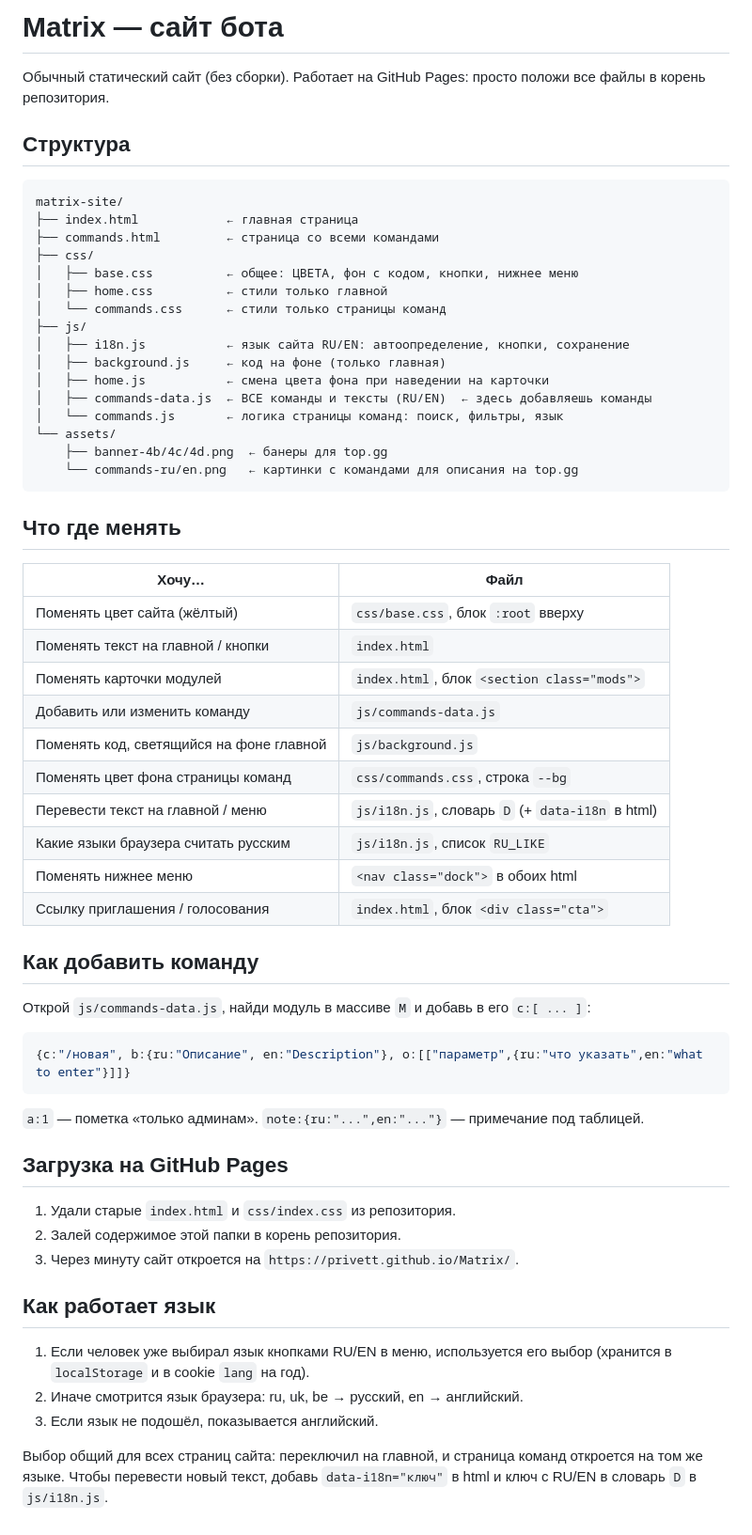
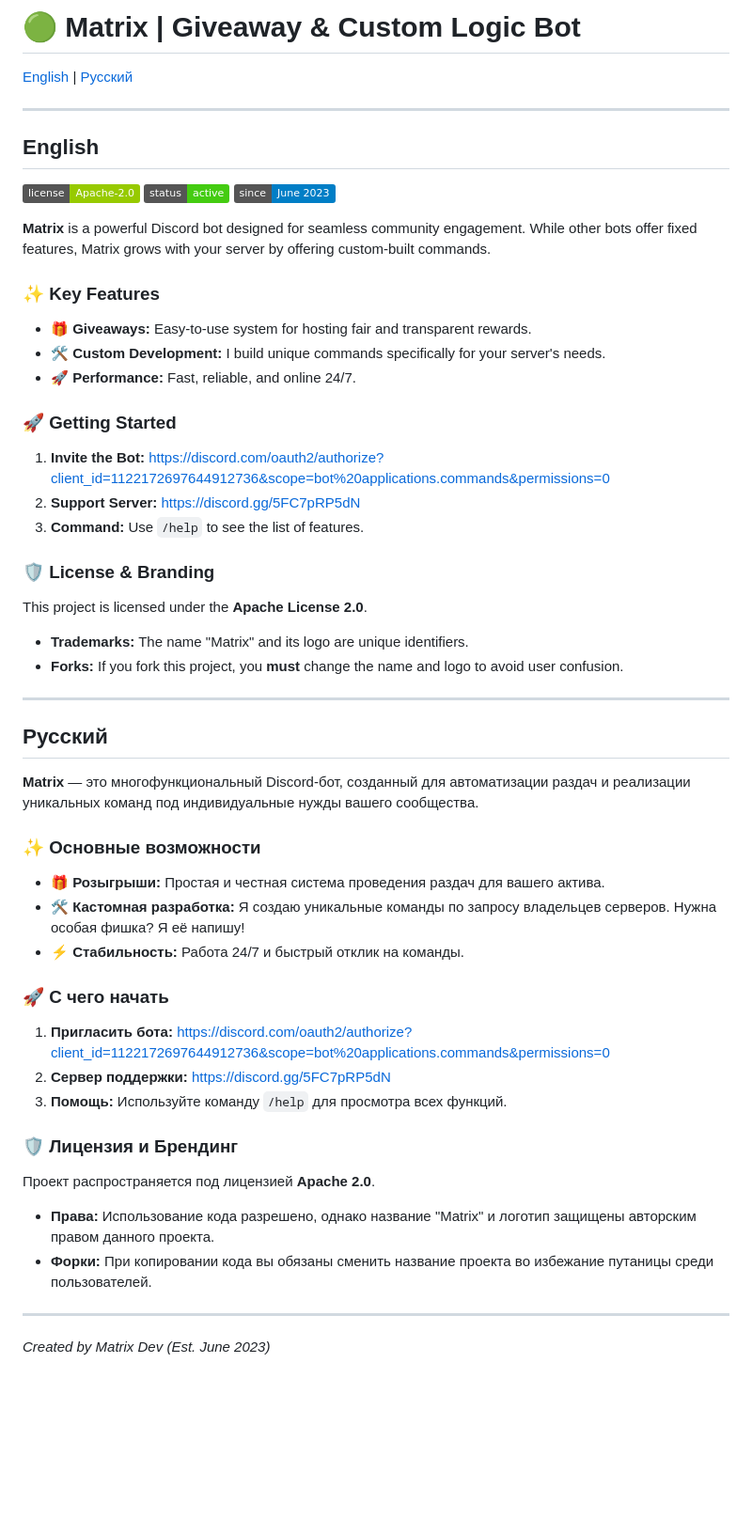
Before and after one commit to Privett/Matrix, a Markdown page: README.md, the part around the change. Shown at 94% size. GitHub-like rendering; badges without logos; blank space fills up the shorter version.

````diff
--- a/README.md
+++ b/README.md
@@ -1,60 +1,52 @@
-# Matrix — сайт бота
+# 🟢 Matrix | Giveaway & Custom Logic Bot
 
-Обычный статический сайт (без сборки). Работает на GitHub Pages: просто положи все файлы в корень репозитория.
+[English](#english) | [Русский](#русский)
 
-## Структура
+---
 
-```
-matrix-site/
-├── index.html            ← главная страница
-├── commands.html         ← страница со всеми командами
-├── css/
-│   ├── base.css          ← общее: ЦВЕТА, фон с кодом, кнопки, нижнее меню
-│   ├── home.css          ← стили только главной
-│   └── commands.css      ← стили только страницы команд
-├── js/
-│   ├── i18n.js           ← язык сайта RU/EN: автоопределение, кнопки, сохранение
-│   ├── background.js     ← код на фоне (только главная)
-│   ├── home.js           ← смена цвета фона при наведении на карточки
-│   ├── commands-data.js  ← ВСЕ команды и тексты (RU/EN)  ← здесь добавляешь команды
-│   └── commands.js       ← логика страницы команд: поиск, фильтры, язык
-└── assets/
-    ├── banner-4b/4c/4d.png  ← банеры для top.gg
-    └── commands-ru/en.png   ← картинки с командами для описания на top.gg
-```
+## English <a name="english"></a>
 
-## Что где менять
+![License](https://img.shields.io/badge/license-Apache--2.0-green)
+![Status](https://img.shields.io/badge/status-active-brightgreen)
+![Since](https://img.shields.io/badge/since-June%202023-blue)
 
-| Хочу…                                   | Файл                                   |
-|-----------------------------------------|----------------------------------------|
-| Поменять цвет сайта (жёлтый)            | `css/base.css`, блок `:root` вверху    |
-| Поменять текст на главной / кнопки      | `index.html`                           |
-| Поменять карточки модулей               | `index.html`, блок `<section class="mods">` |
-| Добавить или изменить команду           | `js/commands-data.js`                  |
-| Поменять код, светящийся на фоне главной | `js/background.js`                    |
-| Поменять цвет фона страницы команд      | `css/commands.css`, строка `--bg`      |
-| Перевести текст на главной / меню       | `js/i18n.js`, словарь `D` (+ `data-i18n` в html) |
-| Какие языки браузера считать русским    | `js/i18n.js`, список `RU_LIKE`         |
-| Поменять нижнее меню                    | `<nav class="dock">` в обоих html      |
-| Ссылку приглашения / голосования        | `index.html`, блок `<div class="cta">` |
+**Matrix** is a powerful Discord bot designed for seamless community engagement. While other bots offer fixed features, Matrix grows with your server by offering custom-built commands.
 
-## Как добавить команду
-Открой `js/commands-data.js`, найди модуль в массиве `M` и добавь в его `c:[ ... ]`:
+### ✨ Key Features
+* 🎁 **Giveaways:** Easy-to-use system for hosting fair and transparent rewards.
+* 🛠️ **Custom Development:** I build unique commands specifically for your server's needs.
+* 🚀 **Performance:** Fast, reliable, and online 24/7.
 
-```js
-{c:"/новая", b:{ru:"Описание", en:"Description"}, o:[["параметр",{ru:"что указать",en:"what to enter"}]]}
-```
-`a:1` — пометка «только админам». `note:{ru:"...",en:"..."}` — примечание под таблицей.
+### 🚀 Getting Started
+1.  **Invite the Bot:** https://discord.com/oauth2/authorize?client_id=1122172697644912736&scope=bot%20applications.commands&permissions=0
+2.  **Support Server:** https://discord.gg/5FC7pRP5dN
+3.  **Command:** Use `/help` to see the list of features.
 
-## Загрузка на GitHub Pages
-1. Удали старые `index.html` и `css/index.css` из репозитория.
-2. Залей содержимое этой папки в корень репозитория.
-3. Через минуту сайт откроется на `https://privett.github.io/Matrix/`.
+### 🛡️ License & Branding
+This project is licensed under the **Apache License 2.0**.
+* **Trademarks:** The name "Matrix" and its logo are unique identifiers.
+* **Forks:** If you fork this project, you **must** change the name and logo to avoid user confusion.
 
-## Как работает язык
-1. Если человек уже выбирал язык кнопками RU/EN в меню, используется его выбор (хранится в `localStorage` и в cookie `lang` на год).
-2. Иначе смотрится язык браузера: ru, uk, be → русский, en → английский.
-3. Если язык не подошёл, показывается английский.
+---
 
-Выбор общий для всех страниц сайта: переключил на главной, и страница команд откроется на том же языке.
-Чтобы перевести новый текст, добавь `data-i18n="ключ"` в html и ключ с RU/EN в словарь `D` в `js/i18n.js`.
+## Русский <a name="русский"></a>
+
+**Matrix** — это многофункциональный Discord-бот, созданный для автоматизации раздач и реализации уникальных команд под индивидуальные нужды вашего сообщества.
+
+### ✨ Основные возможности
+* 🎁 **Розыгрыши:** Простая и честная система проведения раздач для вашего актива.
+* 🛠️ **Кастомная разработка:** Я создаю уникальные команды по запросу владельцев серверов. Нужна особая фишка? Я её напишу!
+* ⚡ **Стабильность:** Работа 24/7 и быстрый отклик на команды.
+
+### 🚀 С чего начать
+1.  **Пригласить бота:** https://discord.com/oauth2/authorize?client_id=1122172697644912736&scope=bot%20applications.commands&permissions=0
+2.  **Сервер поддержки:** https://discord.gg/5FC7pRP5dN
+3.  **Помощь:** Используйте команду `/help` для просмотра всех функций.
+
+### 🛡️ Лицензия и Брендинг
+Проект распространяется под лицензией **Apache 2.0**.
+* **Права:** Использование кода разрешено, однако название "Matrix" и логотип защищены авторским правом данного проекта.
+* **Форки:** При копировании кода вы обязаны сменить название проекта во избежание путаницы среди пользователей.
+
+---
+*Created by Matrix Dev (Est. June 2023)*
````
